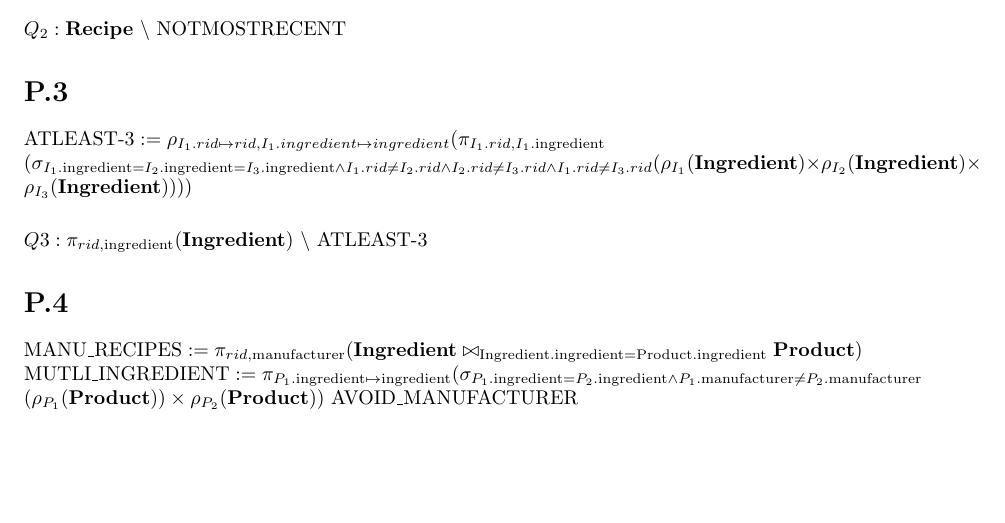
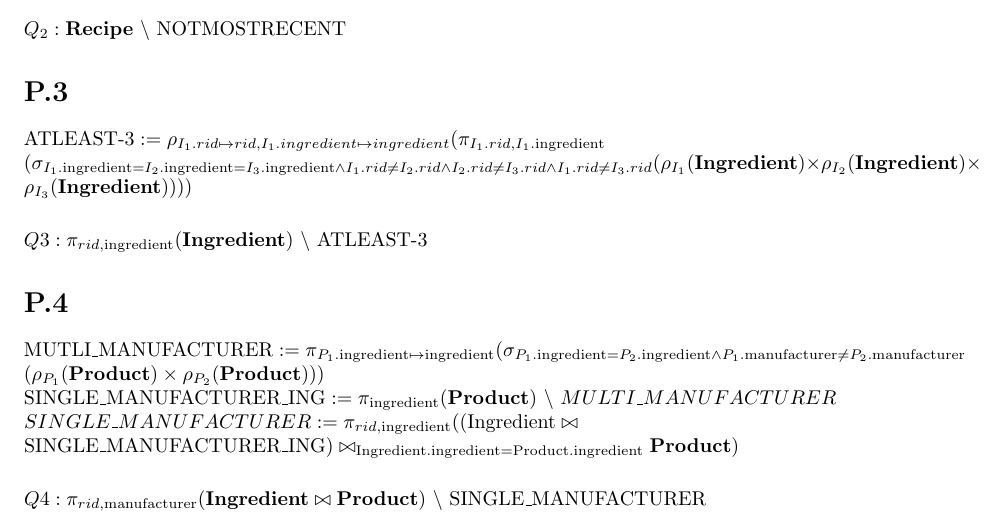
Before and after one commit to LucaMawyin/CS2DB3, a LaTeX problem sheet (assignments/assignment4/assignment4.tex): part of page 2 of 2, cut so that both start at the same text, the shorter picture padded with empty space. Compiled offline with pdfLaTeX.

Commit message:
Completed p4

```diff
--- a/assignments/assignment4/assignment4.tex
+++ b/assignments/assignment4/assignment4.tex
@@ -175,9 +175,11 @@ $Q3:\pi_{rid,\text{ingredient}}(\textbf{Ingredient})~\backslash~\text{ATLEAST-3}
 \stepcounter{section}
 \section*{P.\thesection}
 
-$\text{MANU\_RECIPES}:=\pi_{rid,\text{manufacturer}}(\textbf{Ingredient}\bowtie_\text{Ingredient.ingredient=Product.ingredient}\textbf{Product})$\\
-$\text{MUTLI\_INGREDIENT}:=\pi_{P_1.\text{ingredient}\mapsto\text{ingredient}}(\sigma_{P_1.\text{ingredient}=P_2.\text{ingredient}\land{P_1.\text{manufacturer}\neq{P_2.\text{manufacturer}}}}\\
-(\rho_{P_1}(\textbf{Product}))\times\rho_{P_2}(\textbf{Product}))$
-$\text{AVOID\_MANUFACTURER}$
+$\text{MUTLI\_MANUFACTURER}:=\pi_{P_1.\text{ingredient}\mapsto\text{ingredient}}(\sigma_{P_1.\text{ingredient}=P_2.\text{ingredient}\land{P_1.\text{manufacturer}\neq{P_2.\text{manufacturer}}}}\\
+(\rho_{P_1}(\textbf{Product})\times\rho_{P_2}(\textbf{Product})))$\\
+$\text{SINGLE\_MANUFACTURER\_ING}:=\pi_\text{ingredient}(\textbf{Product})~\backslash~MULTI\_MANUFACTURER$\\
+$SINGLE\_MANUFACTURER:=\pi_{rid,\text{ingredient}}((\text{Ingredient}\bowtie\\
+\text{SINGLE\_MANUFACTURER\_ING})\bowtie_{\text{Ingredient.ingredient=Product.ingredient}}\textbf{Product})$\\[1.5em]
+$Q4:\pi_{rid,\text{manufacturer}}(\textbf{Ingredient}\bowtie\textbf{Product})~\backslash~\text{SINGLE\_MANUFACTURER}$
 
 \end{document}
```
Also changed, not shown: assignments/assignment4/assignment4.pdf, 3 other files.
